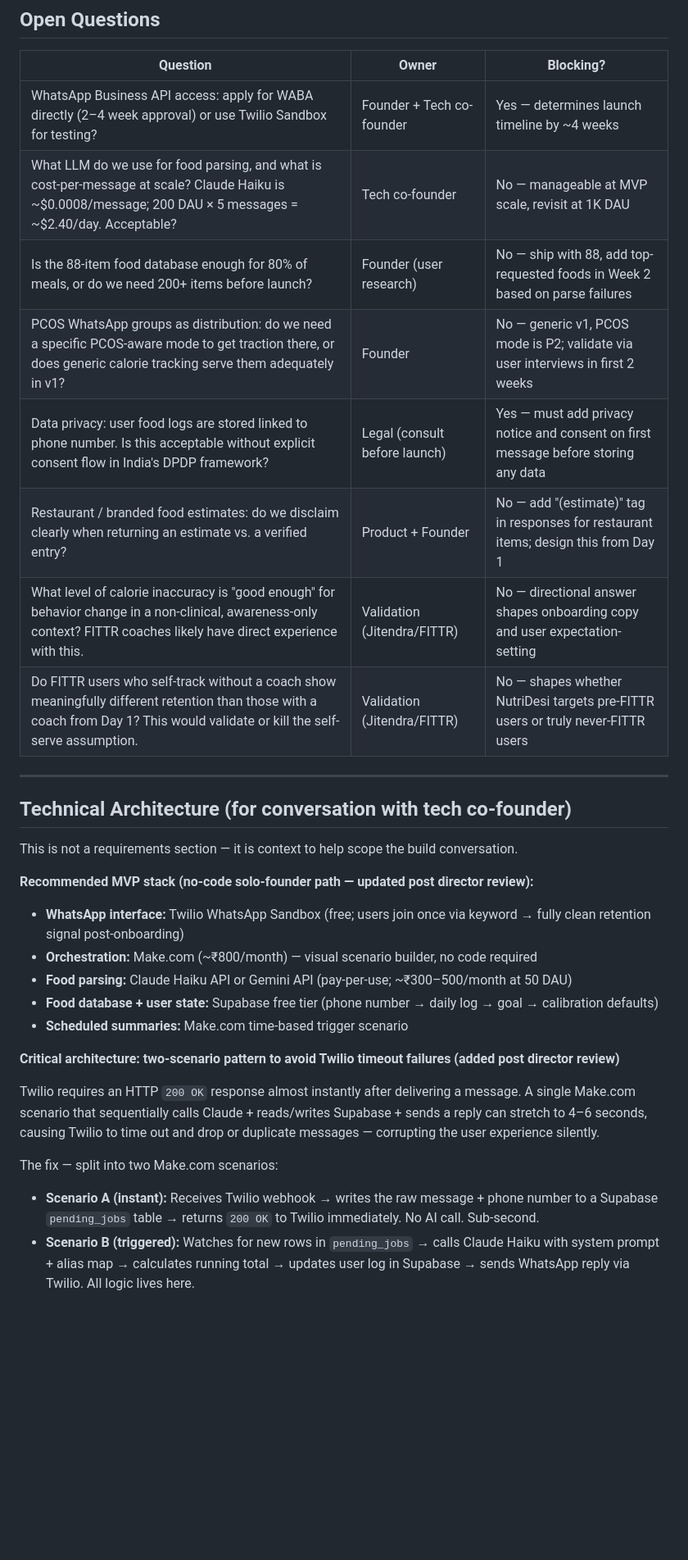
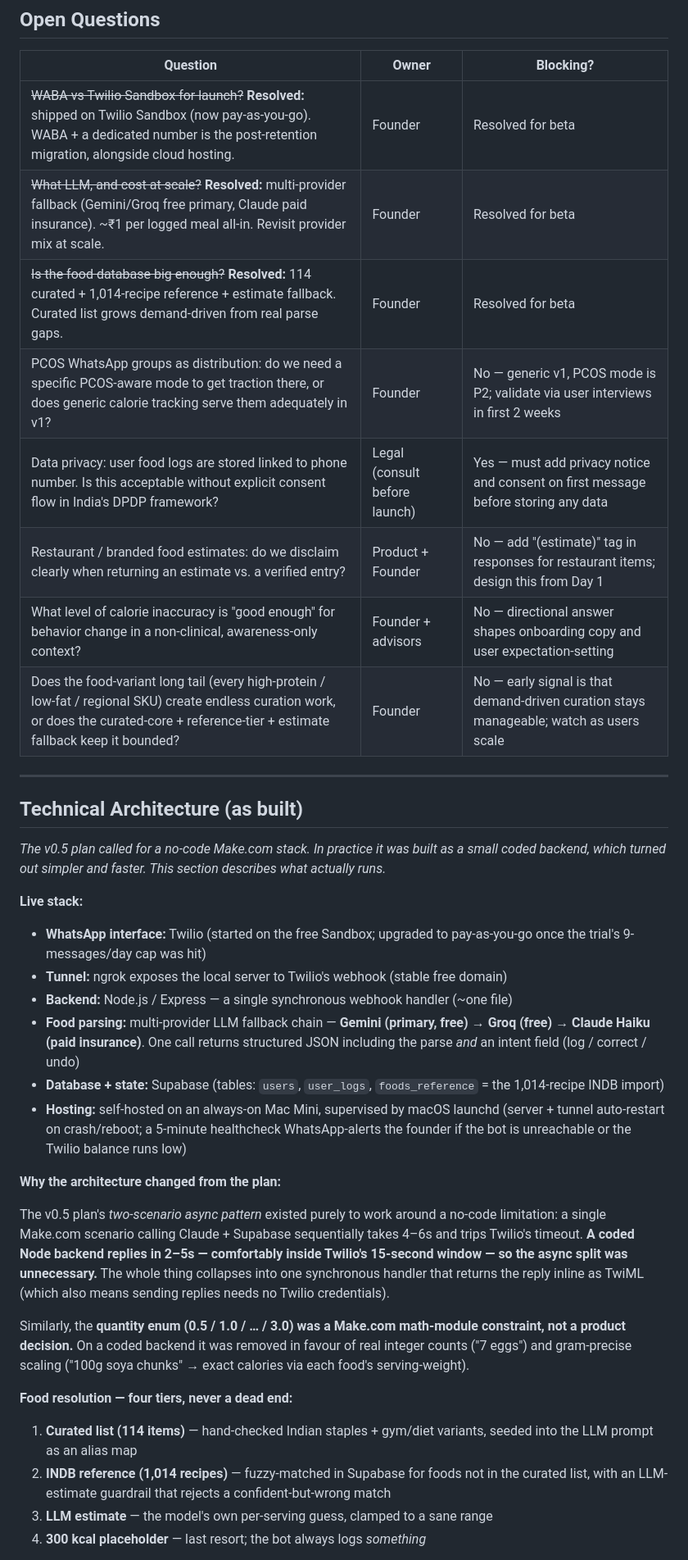
Before and after one commit to swamagic2525/nutridesi, a Markdown page: NutriDesi-PRD.md, the part around one of its changes. Shown at 82% size. Drawn GitHub-style; blank space fills up the shorter version.

```diff
--- a/NutriDesi-PRD.md
+++ b/NutriDesi-PRD.md
@@ -364,34 +367,38 @@ If parse success rate stays below 70% after database expansion in Week 5, the Hi
 
 | Question | Owner | Blocking? |
 |---|---|---|
-| WhatsApp Business API access: apply for WABA directly (2–4 week approval) or use Twilio Sandbox for testing? | Founder + Tech co-founder | Yes — determines launch timeline by ~4 weeks |
-| What LLM do we use for food parsing, and what is cost-per-message at scale? Claude Haiku is ~$0.0008/message; 200 DAU × 5 messages = ~$2.40/day. Acceptable? | Tech co-founder | No — manageable at MVP scale, revisit at 1K DAU |
-| Is the 88-item food database enough for 80% of meals, or do we need 200+ items before launch? | Founder (user research) | No — ship with 88, add top-requested foods in Week 2 based on parse failures |
+| ~~WABA vs Twilio Sandbox for launch?~~ **Resolved:** shipped on Twilio Sandbox (now pay-as-you-go). WABA + a dedicated number is the post-retention migration, alongside cloud hosting. | Founder | Resolved for beta |
+| ~~What LLM, and cost at scale?~~ **Resolved:** multi-provider fallback (Gemini/Groq free primary, Claude paid insurance). ~₹1 per logged meal all-in. Revisit provider mix at scale. | Founder | Resolved for beta |
+| ~~Is the food database big enough?~~ **Resolved:** 114 curated + 1,014-recipe reference + estimate fallback. Curated list grows demand-driven from real parse gaps. | Founder | Resolved for beta |
 | PCOS WhatsApp groups as distribution: do we need a specific PCOS-aware mode to get traction there, or does generic calorie tracking serve them adequately in v1? | Founder | No — generic v1, PCOS mode is P2; validate via user interviews in first 2 weeks |
 | Data privacy: user food logs are stored linked to phone number. Is this acceptable without explicit consent flow in India's DPDP framework? | Legal (consult before launch) | Yes — must add privacy notice and consent on first message before storing any data |
 | Restaurant / branded food estimates: do we disclaim clearly when returning an estimate vs. a verified entry? | Product + Founder | No — add "(estimate)" tag in responses for restaurant items; design this from Day 1 |
-| What level of calorie inaccuracy is "good enough" for behavior change in a non-clinical, awareness-only context? FITTR coaches likely have direct experience with this. | Validation (Jitendra/FITTR) | No — directional answer shapes onboarding copy and user expectation-setting |
-| Do FITTR users who self-track without a coach show meaningfully different retention than those with a coach from Day 1? This would validate or kill the self-serve assumption. | Validation (Jitendra/FITTR) | No — shapes whether NutriDesi targets pre-FITTR users or truly never-FITTR users |
+| What level of calorie inaccuracy is "good enough" for behavior change in a non-clinical, awareness-only context? | Founder + advisors | No — directional answer shapes onboarding copy and user expectation-setting |
+| Does the food-variant long tail (every high-protein / low-fat / regional SKU) create endless curation work, or does the curated-core + reference-tier + estimate fallback keep it bounded? | Founder | No — early signal is that demand-driven curation stays manageable; watch as users scale |
 
 ---
 
-## Technical Architecture (for conversation with tech co-founder)
+## Technical Architecture (as built)
 
-This is not a requirements section — it is context to help scope the build conversation.
+*The v0.5 plan called for a no-code Make.com stack. In practice it was built as a small coded backend, which turned out simpler and faster. This section describes what actually runs.*
 
-**Recommended MVP stack (no-code solo-founder path — updated post director review):**
-- **WhatsApp interface:** Twilio WhatsApp Sandbox (free; users join once via keyword → fully clean retention signal post-onboarding)
-- **Orchestration:** Make.com (~₹800/month) — visual scenario builder, no code required
-- **Food parsing:** Claude Haiku API or Gemini API (pay-per-use; ~₹300–500/month at 50 DAU)
-- **Food database + user state:** Supabase free tier (phone number → daily log → goal → calibration defaults)
-- **Scheduled summaries:** Make.com time-based trigger scenario
+**Live stack:**
+- **WhatsApp interface:** Twilio (started on the free Sandbox; upgraded to pay-as-you-go once the trial's 9-messages/day cap was hit)
+- **Tunnel:** ngrok exposes the local server to Twilio's webhook (stable free domain)
+- **Backend:** Node.js / Express — a single synchronous webhook handler (~one file)
+- **Food parsing:** multi-provider LLM fallback chain — **Gemini (primary, free) → Groq (free) → Claude Haiku (paid insurance)**. One call returns structured JSON including the parse *and* an intent field (log / correct / undo)
+- **Database + state:** Supabase (tables: `users`, `user_logs`, `foods_reference` = the 1,014-recipe INDB import)
+- **Hosting:** self-hosted on an always-on Mac Mini, supervised by macOS launchd (server + tunnel auto-restart on crash/reboot; a 5-minute healthcheck WhatsApp-alerts the founder if the bot is unreachable or the Twilio balance runs low)
 
-**Critical architecture: two-scenario pattern to avoid Twilio timeout failures (added post director review)**
+**Why the architecture changed from the plan:**
 
-Twilio requires an HTTP `200 OK` response almost instantly after delivering a message. A single Make.com scenario that sequentially calls Claude + reads/writes Supabase + sends a reply can stretch to 4–6 seconds, causing Twilio to time out and drop or duplicate messages — corrupting the user experience silently.
+The v0.5 plan's *two-scenario async pattern* existed purely to work around a no-code limitation: a single Make.com scenario calling Claude + Supabase sequentially takes 4–6s and trips Twilio's timeout. **A coded Node backend replies in 2–5s — comfortably inside Twilio's 15-second window — so the async split was unnecessary.** The whole thing collapses into one synchronous handler that returns the reply inline as TwiML (which also means sending replies needs no Twilio credentials).
 
-The fix — split into two Make.com scenarios:
+Similarly, the **quantity enum (0.5 / 1.0 / … / 3.0) was a Make.com math-module constraint, not a product decision.** On a coded backend it was removed in favour of real integer counts ("7 eggs") and gram-precise scaling ("100g soya chunks" → exact calories via each food's serving-weight).
 
-- **Scenario A (instant):** Receives Twilio webhook → writes the raw message + phone number to a Supabase `pending_jobs` table → returns `200 OK` to Twilio immediately. No AI call. Sub-second.
-- **Scenario B (triggered):** Watches for new rows in `pending_jobs` → calls Claude Haiku with system prompt + alias map → calculates running total → updates user log in Supabase → sends WhatsApp reply via Twilio. All logic lives here.
+**Food resolution — four tiers, never a dead end:**
+1. **Curated list (114 items)** — hand-checked Indian staples + gym/diet variants, seeded into the LLM prompt as an alias map
+2. **INDB reference (1,014 recipes)** — fuzzy-matched in Supabase for foods not in the curated list, with an LLM-estimate guardrail that rejects a confident-but-wrong match
+3. **LLM estimate** — the model's own per-serving guess, clamped to a sane range
+4. **300 kcal placeholder** — last resort; the bot always logs *something*
 
```
Also changed, not shown: other parts of NutriDesi-PRD.md (+37 -44 lines).
